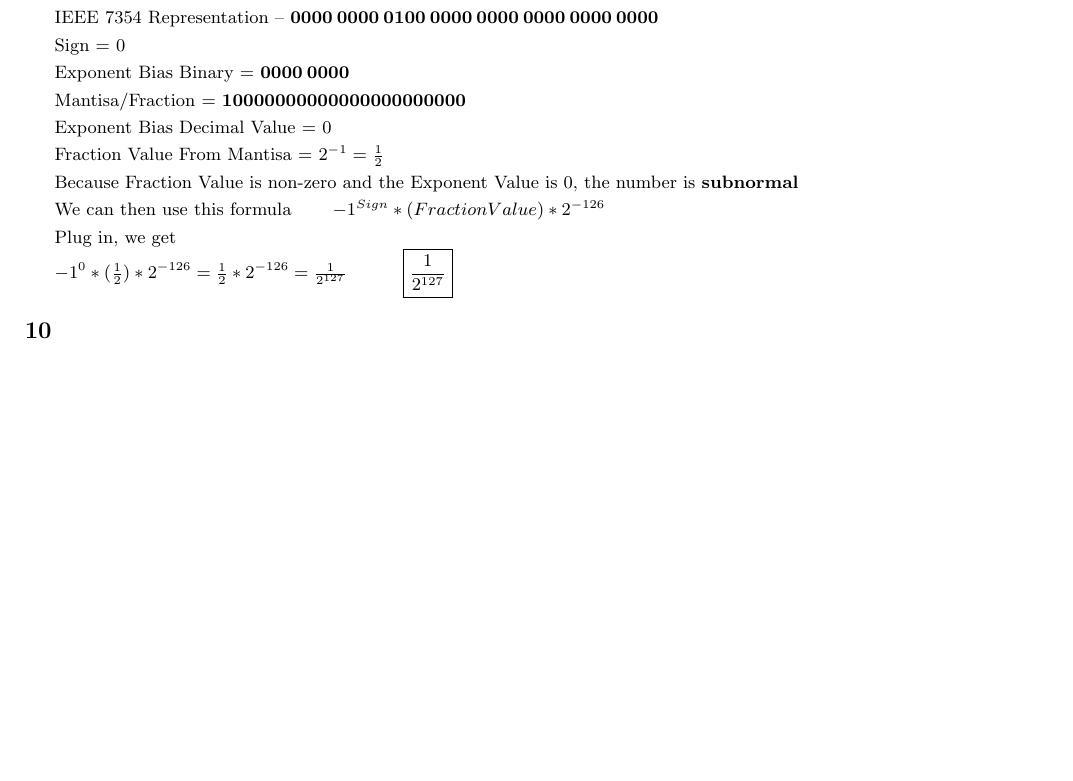
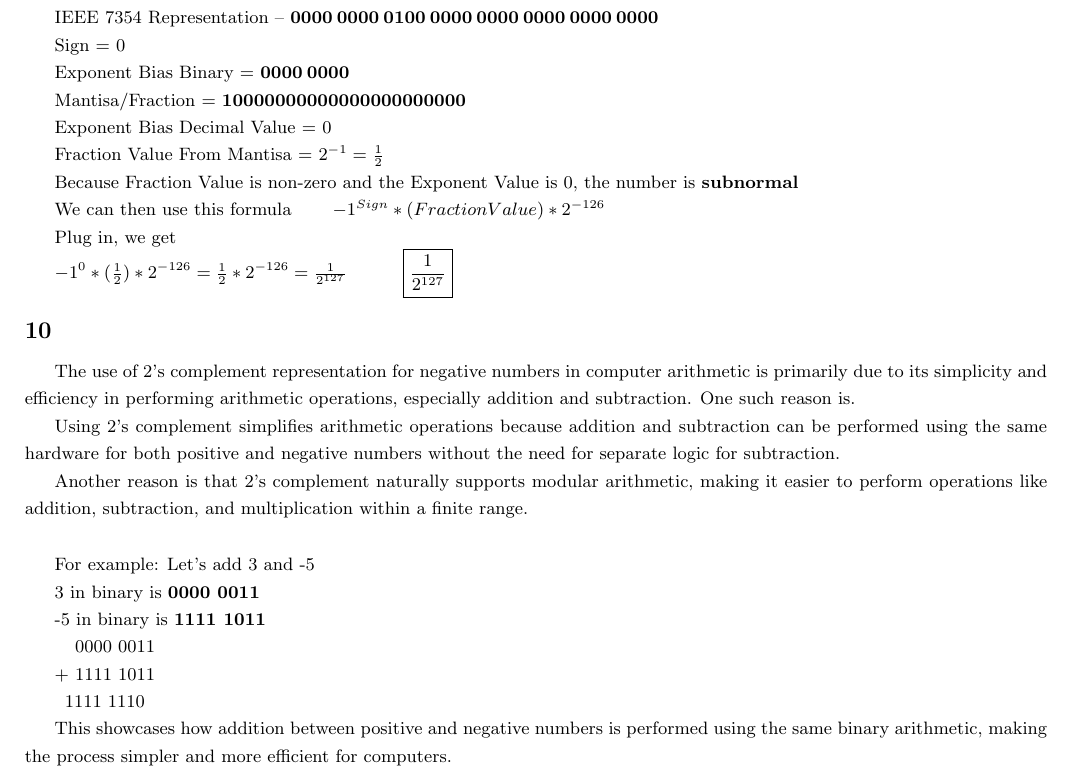
Before and after one commit to danny-zou18/Comp-org, a LaTeX problem sheet (Homeworks/hw3/hw3.tex): part of page 11 of 11 before the commit and part of page 12 of 12 after it, cut so that both start at the same text, the shorter picture padded with empty space. Compiled offline with pdfLaTeX.

Commit message:
finished hw3 	modified:   .DS_Store 	modified:   Homeworks/.DS_Store 	modified:   Homeworks/hw3/.DS_Store 	new file:   Homeworks/hw3/A+0.png 	new file:   Homeworks/hw3/AND.png 	new file:   Homeworks/hw3/NOTA.png 	modified:   Homeworks/hw3/hw3.aux 	modified:   Homeworks/hw3/hw3.fdb_latexmk 	modified:   Homeworks/hw3/hw3.fls 	modified:   Homeworks/hw3/hw3.log 	modified:   Homeworks/hw3/hw3.pdf 	modified:   Homeworks/hw3/hw3.synctex.gz 	modified:   Homeworks/hw3/hw3.tex 	new file:   Homeworks/hw3/not.png 	new file:   Homeworks/hw3/or.png

```diff
--- a/Homeworks/hw3/hw3.tex
+++ b/Homeworks/hw3/hw3.tex
@@ -701,10 +733,27 @@
 
     \subsection*{10}
 
+    The use of 2's complement representation for negative numbers in computer arithmetic is primarily due to its simplicity and efficiency in performing arithmetic operations, especially addition and subtraction. One such reason is.
 
+    Using 2's complement simplifies arithmetic operations because addition and subtraction can be performed using the same hardware for both positive and negative numbers without the need for separate logic for subtraction.
 
+    Another reason is that 2's complement naturally supports modular arithmetic, making it easier to perform operations like addition, subtraction, and multiplication within a finite range.
 
+    \vspace*{0.2in}
 
+    For example: Let's add 3 and -5
+
+    3 in binary is \textbf{0000 0011}
+
+    -5 in binary is \textbf{1111 1011}
+
+    \: \: 0000 0011
+
+    + 1111 1011
+
+    \: 1111 1110
+
+    This showcases how addition between positive and negative numbers is performed using the same binary arithmetic, making the process simpler and more efficient for computers.
 
 
 
```
Also changed, not shown: Homeworks/hw3/A+0.png (added), Homeworks/hw3/AND.png (added), Homeworks/hw3/NOTA.png (added), Homeworks/hw3/hw3.pdf, Homeworks/hw3/not.png (added), Homeworks/hw3/or.png (added), Homeworks/hw3/hw3.tex (32 more changed lines), 8 other files.
